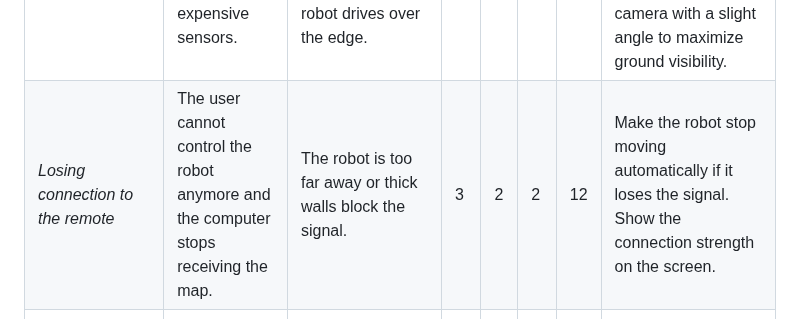
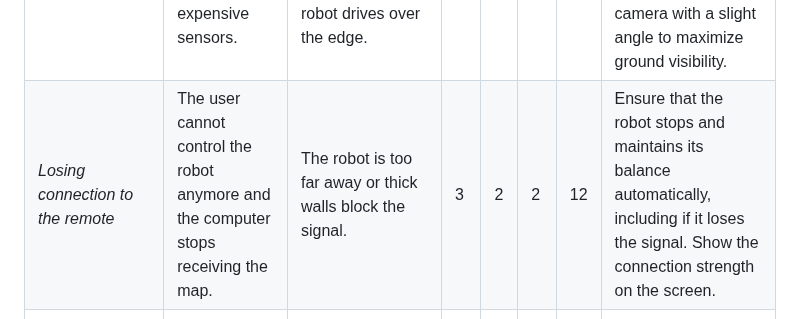
Before and after one commit to SimonD5/GyroBot, a Markdown page: Documentation/RAPPORT.md, the part around the change. Rendered like a GitHub page.

```diff
--- a/Documentation/RAPPORT.md
+++ b/Documentation/RAPPORT.md
@@ -46,7 +46,7 @@ FMEA is an analysis table that helps us figure out what could go wrong when our
 | *Microcontroller overload or balancing system failure* | The robot stops balancing and crashes breaking the Lidar and camera. | The robot's microcontroller gets too busy processing maps and images causing a small freeze that stops the balancing system. | 4 | 3 | 4 | 48 | Use two separate microcontrollers:  one just to keep the robot balanced and another one for the map and camera. |
 | *Wheels slipping* | The robot falls right away. If the wheels slide, the robot cannot balance itself and will get damaged. | Driving on mud, wet grass or loose dirt. The two wheels need a good grip on the ground to keep the robot upright. | 4 | 3 | 2 | 24 | Use tires with strong grip. |
 | *Falling down stairs or holes* | The robot breaks completely, destroying the expensive sensors. | The Lidar only looks straight ahead and cannot see holes or stairs. The robot drives over the edge. | 4 | 2 | 2 | 16 | Rely on the real-time camera video feed on the HMI so the pilot can visually detect stairs and drop-offs. Mount the camera with a slight angle to maximize ground visibility. |
-| *Losing connection to the remote* | The user cannot control the robot anymore and the computer stops receiving the map. | The robot is too far away or thick walls block the signal. | 3 | 2 | 2 | 12 | Make the robot stop moving automatically if it loses the signal. Show the connection strength on the screen. |
+| *Losing connection to the remote* | The user cannot control the robot anymore and the computer stops receiving the map. | The robot is too far away or thick walls block the signal. | 3 | 2 | 2 | 12 | Ensure that the robot stops and maintains its balance automatically, including if it loses the signal. Show the connection strength on the screen. |
 | *Battery dying too fast* | The robot turns off and gets stuck in an area you cannot reach. | Driving on tough surfaces like thick grass or mud uses too much energy. | 3 | 2 | 2 | 12 | Show the battery level on the remote and make it flash red when it is almost empty. |
 | *Map system not working* | The robot cannot create the map or show it on the computer screen. | Something is blocking the Lidar sensor or the computer software crashes. | 2 | 1 | 2 | 4 | Put a protective cover over the Lidar and test the computer software many times. |
 
```
